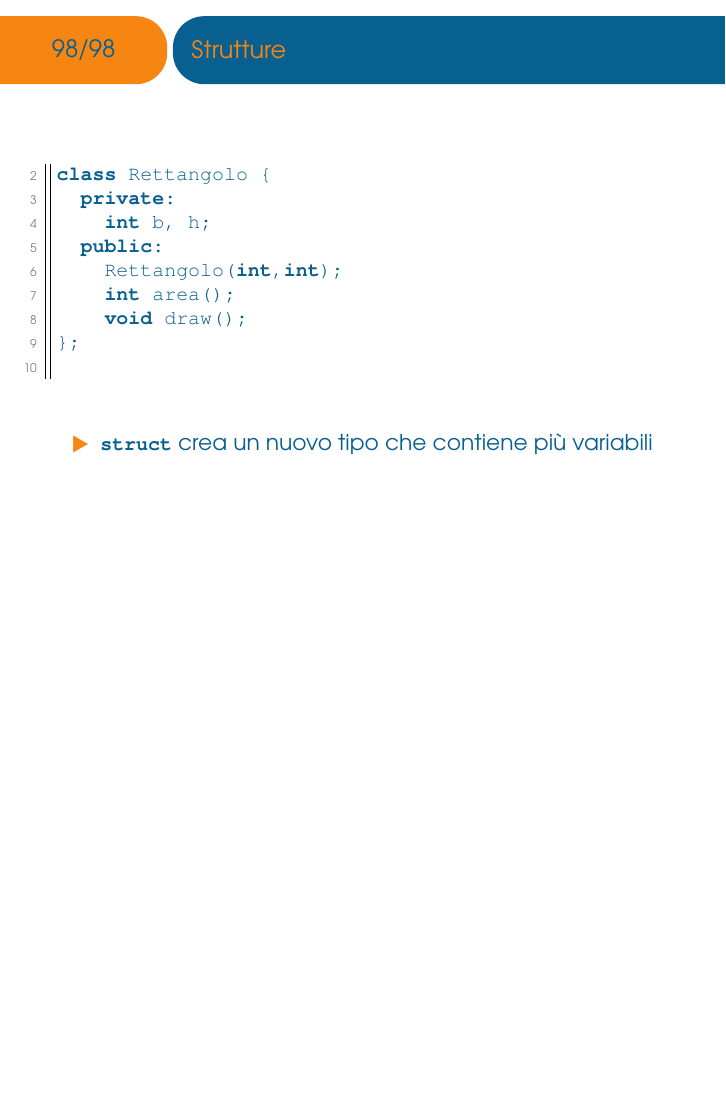
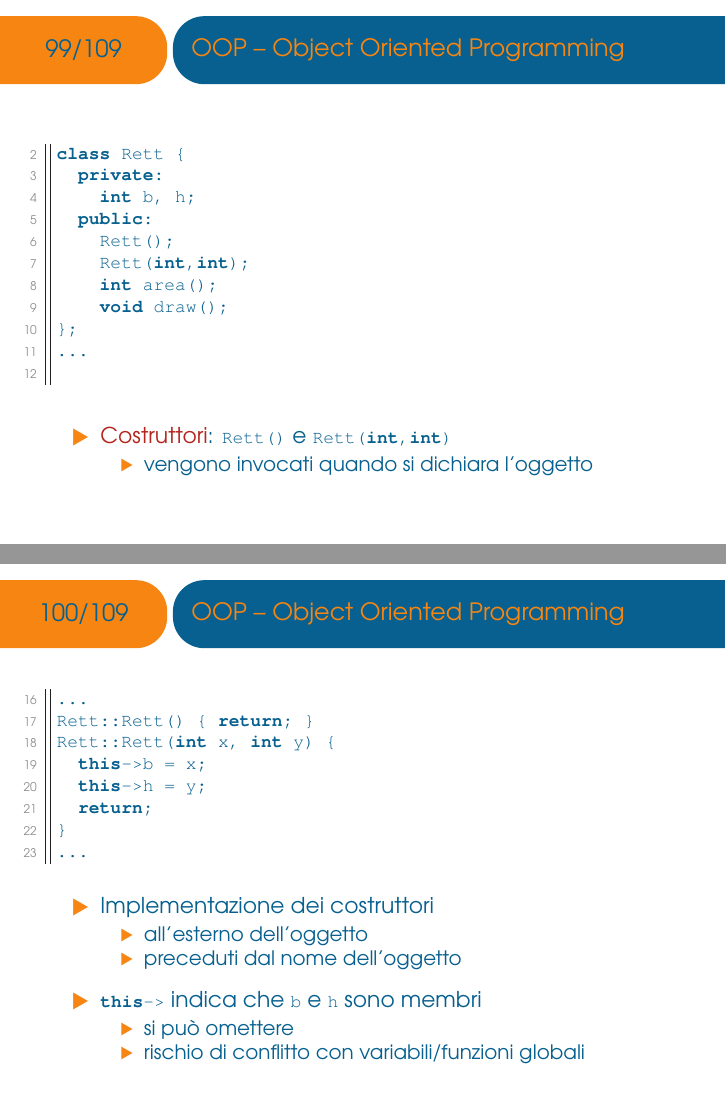
Before and after one commit to ASaltini/cpp-course, LaTeX slides (main.tex, which reads lessons/lesson3.tex): page 99 of 99 before the commit and pages 100 and 101 of 110 after it, the two joined at a grey line, the shorter picture padded with empty space. The pictures show the PDF file main.pdf that the author committed with the source.

Commit message:
oop part 1

```diff
--- a/lessons/lesson3.tex
+++ b/lessons/lesson3.tex
@@ -490,21 +488,83 @@ int main(){
   \vfill
 \end{frame}
 
-\begin{frame}[fragile]{Strutture}
+\begin{frame}[fragile]{OOP -- Object Oriented Programming}
   \vfill
   \begin{lstlisting}[firstnumber=2]
-class Rettangolo {
+class Rett {
   private:
     int b, h;
   public:
-    Rettangolo(int,int);
+    Rett();
+    Rett(int,int);
     int area();
     void draw();
 };
+...
   \end{lstlisting}
   \vfill
   \begin{itemize}
-    \item \lstinline$struct$ crea un nuovo tipo che contiene più variabili
+    \item \lstinline$private$ introduce membri inaccessibili dall'esterno
+    \vfill
+    \item \lstinline$public$ introduce membri accessibili dall'esterno
+    \vfill
+    \item Funzioni pubbliche possono alterare membri privati
   \end{itemize}
   \vfill
 \end{frame}
+
+\begin{frame}[fragile]{OOP -- Object Oriented Programming}
+  \vfill
+  \begin{lstlisting}[firstnumber=2]
+class Rett {
+  private:
+    int b, h;
+  public:
+    Rett();
+    Rett(int,int);
+    int area();
+    void draw();
+};
+...
+  \end{lstlisting}
+  \vfill
+  \begin{itemize}
+    \item \alert{Costruttori}: \lstinline$Rett()$ e \lstinline$Rett(int,int)$
+    \begin{itemize}
+      \item vengono invocati quando si dichiara l'oggetto
+    \end{itemize}
+  \end{itemize}
+  \vfill
+\end{frame}
+
+\begin{frame}[fragile]{OOP -- Object Oriented Programming}
+  \vfill
+  \begin{lstlisting}[firstnumber=16]
+...
+Rett::Rett() { return; }
+Rett::Rett(int x, int y) {
+  this->b = x;
+  this->h = y;
+  return;
+}
+...\end{lstlisting}
+  \vfill
+  \begin{itemize}
+    \item Implementazione dei costruttori
+    \begin{itemize}
+      \item all'esterno dell'oggetto
+      \item preceduti dal nome dell'oggetto
+    \end{itemize}
+    \vfill
+    \item \lstinline$this->$ indica che \lstinline$b$ e \lstinline$h$ sono membri
+    \begin{itemize}
+      \item si può omettere
+      \item rischio di conflitto con variabili/funzioni globali
+    \end{itemize}
+  \end{itemize}
+  \vfill
+\end{frame}
+
+\begin{frame}[fragile]{OOP -- Object Oriented Programming}
+  \vfill
+  \begin{lstlisting}[firstnumber=22]
@@ -510,0 +578,156 @@ class Rettangolo {
+      std::cout << "*";
+    }
+    std::cout << std::endl;
+  }
+  return;
+}
+  \end{lstlisting}
+  \vfill
+  \begin{itemize}
+    \item Implementazione delle altre funzioni
+  \end{itemize}
+  \vfill
+\end{frame}
+
+\begin{frame}[fragile]{OOP -- Object Oriented Programming}
+  \vfill
+  \begin{lstlisting}[firstnumber=10]
+...
+int main(){
+  Rett a(8,3);
+  a.draw();
+  std::cout << "Area = " << a.area() << std::endl;
+  return 0;
+}
+...\end{lstlisting}
+  \vfill
+  \begin{itemize}
+    \item \lstinline$Rett a(8,3);$ chiama \lstinline$Rett(int,int)$
+    \item \lstinline$Rett a;$ chiama \lstinline$Rett()$
+  \end{itemize}
+  \vfill
+\end{frame}
+
+\begin{frame}[fragile]{OOP -- Object Oriented Programming}
+  \vfill
+  \begin{lstlisting}[firstnumber=10]
+...
+int main(){
+  Rett a(8,3);
+  a.draw();
+  std::cout << "Area = " << a.b*a.h << std::endl;
+  return 0;
+}
+...\end{lstlisting}
+  \vfill
+  \begin{itemize}
+    \item Errore: \lstinline$b$ e \lstinline$h$ sono privati
+  \end{itemize}
+  \vfill
+\end{frame}
+
+\begin{frame}[fragile]{OOP -- Object Oriented Programming}
+  \vfill
+  \begin{lstlisting}[firstnumber=2]
+...
+class Rett {
+private:
+  int b, h;
+public:
+  Rett();
+  Rett(int,int);
+  int area();
+  void draw();
+  bool operator==(const Rett&) const;
+};
+...\end{lstlisting}
+  \vfill
+  \begin{itemize}
+    \item Overload di \lstinline$==$ per la classe Rett
+    \vfill
+    \item \lstinline$const$ indica che non cambia l'oggetto
+  \end{itemize}
+  \vfill
+\end{frame}
+
+\begin{frame}[fragile]{OOP -- Object Oriented Programming}
+  \vfill
+  \begin{lstlisting}[firstnumber=37]
+...
+bool Rett::operator==(const Rett& a) const{
+  bool eq = 0;
+  if (this->b == a.b && this->h == a.h) eq = 1;
+  if (this->b == a.h && this->h == a.b) eq = 1;
+  return eq;
+}
+...\end{lstlisting}
+  \vfill
+  \begin{itemize}
+    \item Implementazione, all'esterno della classe
+    \vfill
+    \item Buona abitudine: passare gli argomenti by reference
+  \end{itemize}
+  \vfill
+\end{frame}
+
+\begin{frame}[fragile]{OOP -- Object Oriented Programming}
+  \vfill
+  \begin{lstlisting}[firstnumber=2]
+...
+class Rett {
+private:
+  int b, h;
+public:
+  Rett();
+  Rett(int,int);
+  int area();
+  void draw();
+  friend bool operator==(const Rett&,const Rett&);
+};
+...\end{lstlisting}
+  \vfill
+  \begin{itemize}
+    \item Alternativa: overload come operatore indipendente
+    \vfill
+    \item \lstinline$friend$ permette all'operatore di accedere a \lstinline$private$
+    \begin{itemize}
+      \item non importa dove viene scritto
+    \end{itemize}
+  \end{itemize}
+  \vfill
+\end{frame}
+
+\begin{frame}[fragile]{OOP -- Object Oriented Programming}
+  \vfill
+  \begin{lstlisting}[firstnumber=37]
+...
+bool operator==(const Rett& a, const Rett& b) {
+  bool eq = 0;
+  if (a.b == b.b && a.h == b.h) eq = 1;
+  if (a.b == b.h && a.h == b.b) eq = 1;
+  return eq;
+}
+...\end{lstlisting}
+  \vfill
+  \begin{itemize}
+    \item L'operatore \alert{non} è un membro della classe
+    \begin{itemize}
+      \item per questo è necessario includerlo come \lstinline$friend$
+      \item spesso è preferibile avere operatori membro
+    \end{itemize}
+  \end{itemize}
+  \vfill
+\end{frame}
+
+\begin{frame}[fragile]{OOP -- Object Oriented Programming}
+  \vfill
+  \begin{lstlisting}[firstnumber=2]
+...
+class Rett {
+  private:
+    int b, h;
+  public:
+    Rett();
+    Rett(int,int);
+    int area();
+    void draw();
@@ -510,0 +738,33 @@ class Rettangolo {
+...\end{lstlisting}
+  \vfill
+  \begin{itemize}
+    \item Overload di \lstinline$+$ e \lstinline$+=$
+    \begin{itemize}
+      \item \lstinline$+$ ha come output un oggetto
+      \item \lstinline$+=$ ha come output un riferimento all'oggetto
+    \end{itemize}
+  \end{itemize}
+  \vfill
+\end{frame}
+
+\begin{frame}[fragile]{OOP -- Object Oriented Programming}
+  \vfill
+  \begin{lstlisting}[firstnumber=49]
+...
+Rett Rett::operator+(const Rett& a) const {
+  int b = this->b + a.b;
+  int h = this->h + a.h;
+  return Rett(b,h);
+}
+Rett& Rett::operator+=(const Rett& a) {
+  this->b = this->b + a.b;
+  this->h = this->h + a.h;
+  return *this;
+}
+...\end{lstlisting}
+  \vfill
+  \begin{itemize}
+    \item Implementazione
+  \end{itemize}
+  \vfill
+\end{frame}
```
Also changed, not shown: headers/code.tex (+16 -19 lines), main.pdf, lessons/lesson3.tex (17 more changed lines).
